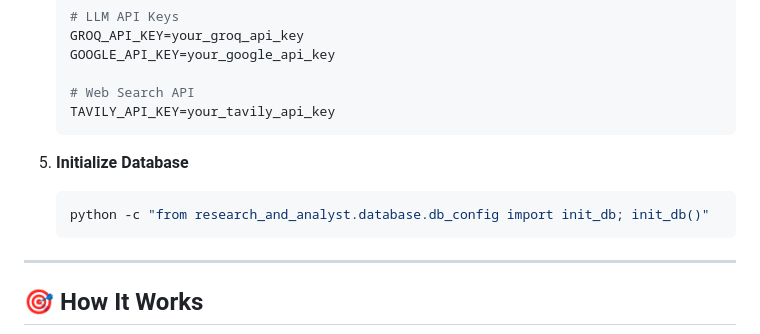
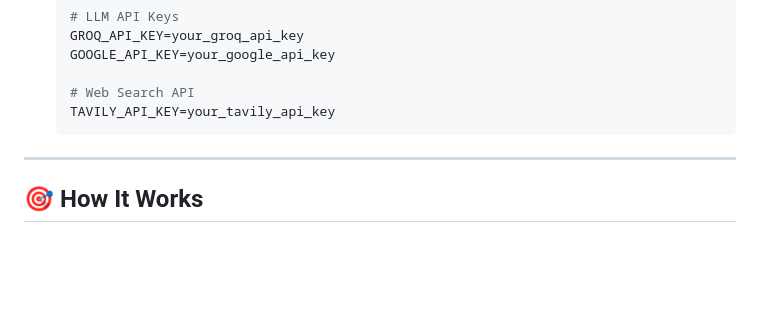
Before and after one commit to Krishna-Thakkar/automated-research-report-generation, a Markdown page: README.md, the part around the change. Drawn GitHub-style; blank space fills up the shorter version.

Commit message:
feat: update README.md

````diff
--- a/README.md
+++ b/README.md
@@ -160,11 +160,6 @@ automated-report-generation/
 
    # Web Search API
    TAVILY_API_KEY=your_tavily_api_key
-   ```
-
-5. **Initialize Database**
-   ```bash
-   python -c "from research_and_analyst.database.db_config import init_db; init_db()"
    ```
 
 ---
````
